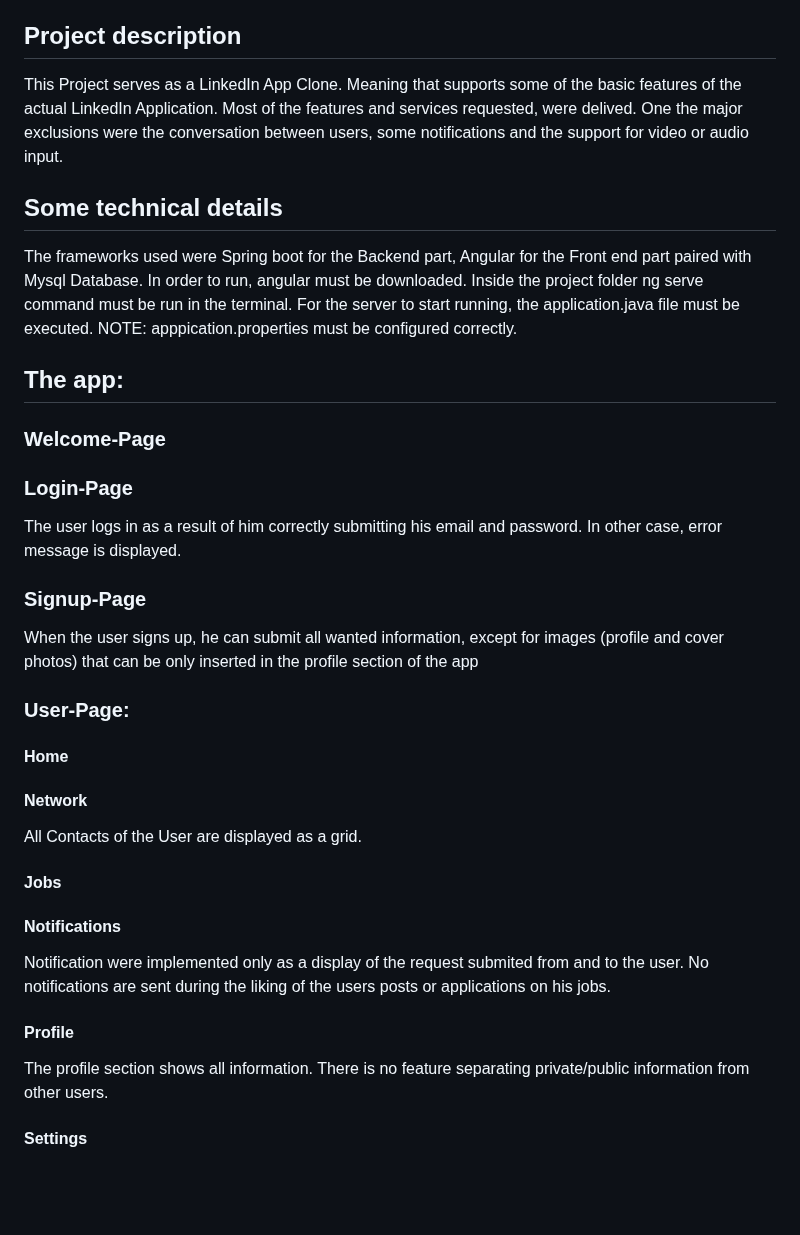
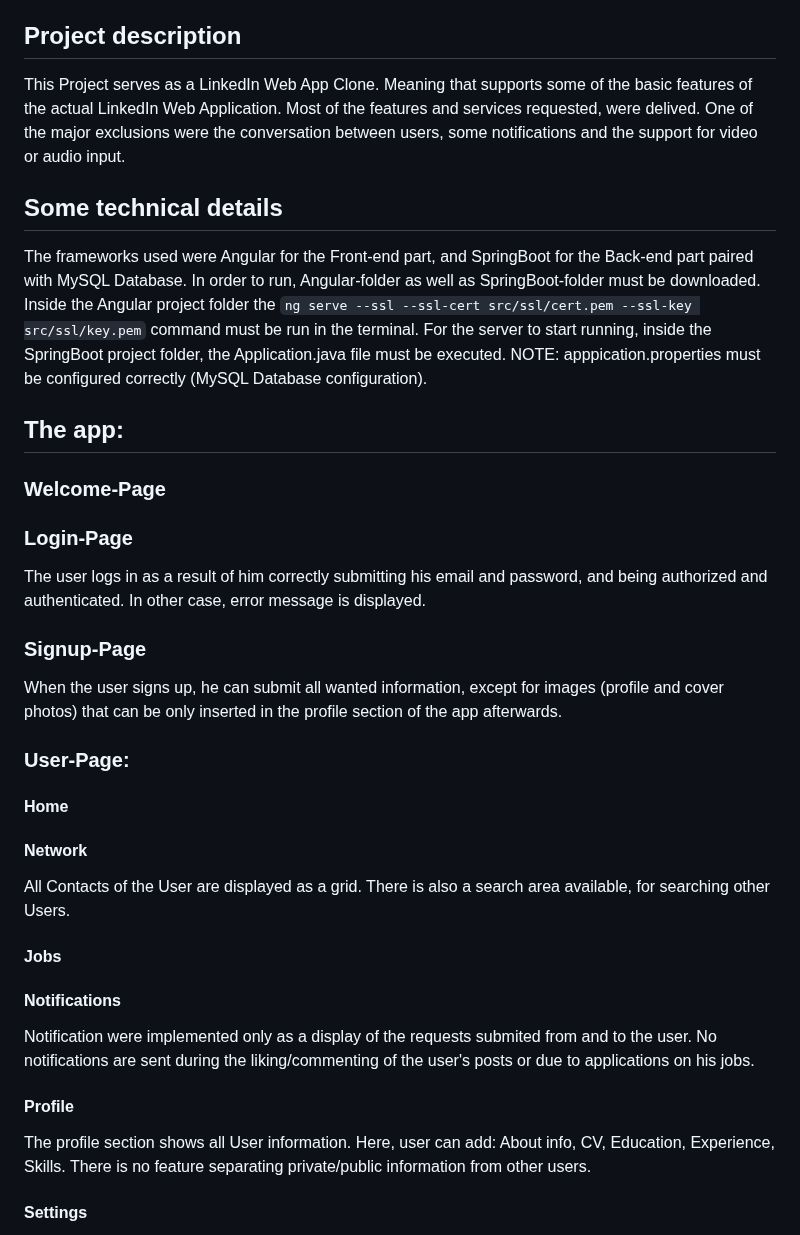
Before and after one commit to sdi2000150/LinkedIn-Clone, a Markdown page: README.md, the part around the change. Drawn GitHub-style; blank space fills up the shorter version.

Commit message:
fast update (make git)

```diff
--- a/README.md
+++ b/README.md
@@ -6,34 +6,33 @@ Mock LinkedIn-Clone Web Application - Project for Uni Course
 και SpringBoot για Back-End (Java)
 
 ## Project description
-This Project serves as a LinkedIn App Clone. Meaning that supports some of the basic features of the actual LinkedIn Application.
-Most of the features and services requested, were delived. One the major exclusions were the conversation between users, some notifications and
+This Project serves as a LinkedIn Web App Clone. Meaning that supports some of the basic features of the actual LinkedIn Web Application.
+Most of the features and services requested, were delived. One of the major exclusions were the conversation between users, some notifications and
 the support for video or audio input.
 
 ## Some technical details
-The frameworks used were Spring boot for the Backend part, Angular for the Front end part paired with Mysql Database.
-In order to run, angular must be downloaded. Inside the project folder ng serve command must be run in the terminal. For the server to start running,
-the application.java file must be executed. NOTE: apppication.properties must be configured correctly.
+The frameworks used were Angular for the Front-end part, and SpringBoot for the Back-end part paired with MySQL Database.
+In order to run, Angular-folder as well as SpringBoot-folder must be downloaded. Inside the Angular project folder the `ng serve --ssl --ssl-cert src/ssl/cert.pem --ssl-key src/ssl/key.pem` command must be run in the terminal. For the server to start running, inside the SpringBoot project folder, the Application.java file must be executed. NOTE: apppication.properties must be configured correctly (MySQL Database configuration).
 ## The app:
 ### Welcome-Page
 
 ### Login-Page
-The user logs in as a result of him correctly submitting his email and password. In other case, error message is displayed.
+The user logs in as a result of him correctly submitting his email and password, and being authorized and authenticated. In other case, error message is displayed.
 ### Signup-Page
-When the user signs up, he can submit all wanted information, except for images (profile and cover photos) that can be only inserted in the profile section of the app
+When the user signs up, he can submit all wanted information, except for images (profile and cover photos) that can be only inserted in the profile section of the app afterwards.
 
 ### User-Page:
 #### Home
 
 #### Network
-All Contacts of the User are displayed as a grid.
+All Contacts of the User are displayed as a grid. There is also a search area available, for searching other Users.
 #### Jobs
 
 #### Notifications
-Notification were implemented only as a display of the request submited from and to the user. No notifications are sent during the liking of
-the users posts or applications on his jobs.
+Notification were implemented only as a display of the requests submited from and to the user. No notifications are sent during the liking/commenting of
+the user's posts or due to applications on his jobs.
 #### Profile
-The profile section shows all information. There is no feature separating private/public information from other users.
+The profile section shows all User information. Here, user can add: About info, CV, Education, Experience, Skills. There is no feature separating private/public information from other users.
 #### Settings
 Here the user can change his password and email. In order to do it, he must submit his old password as a security measure. His new
 email must not exist in the database. This is handled by the app.
```
